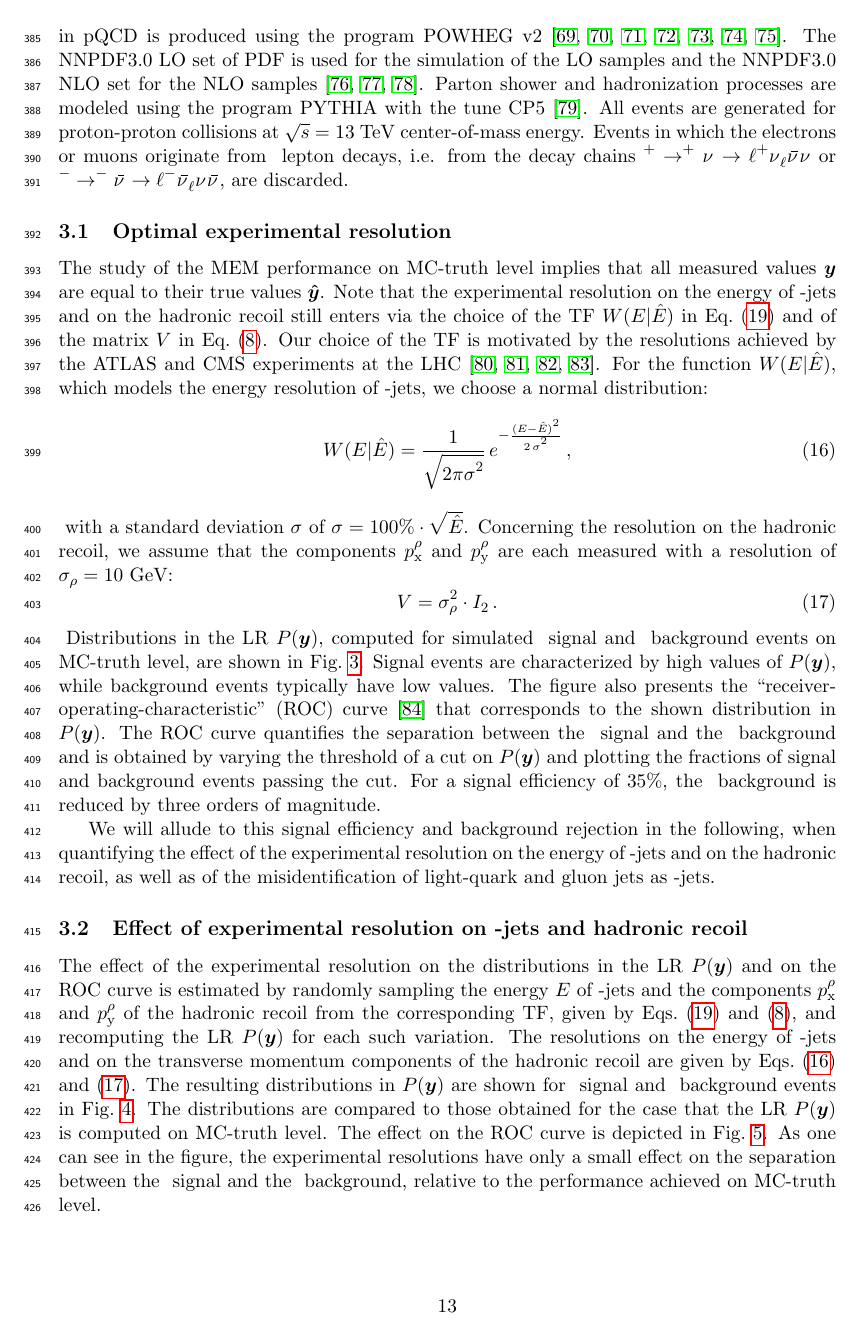
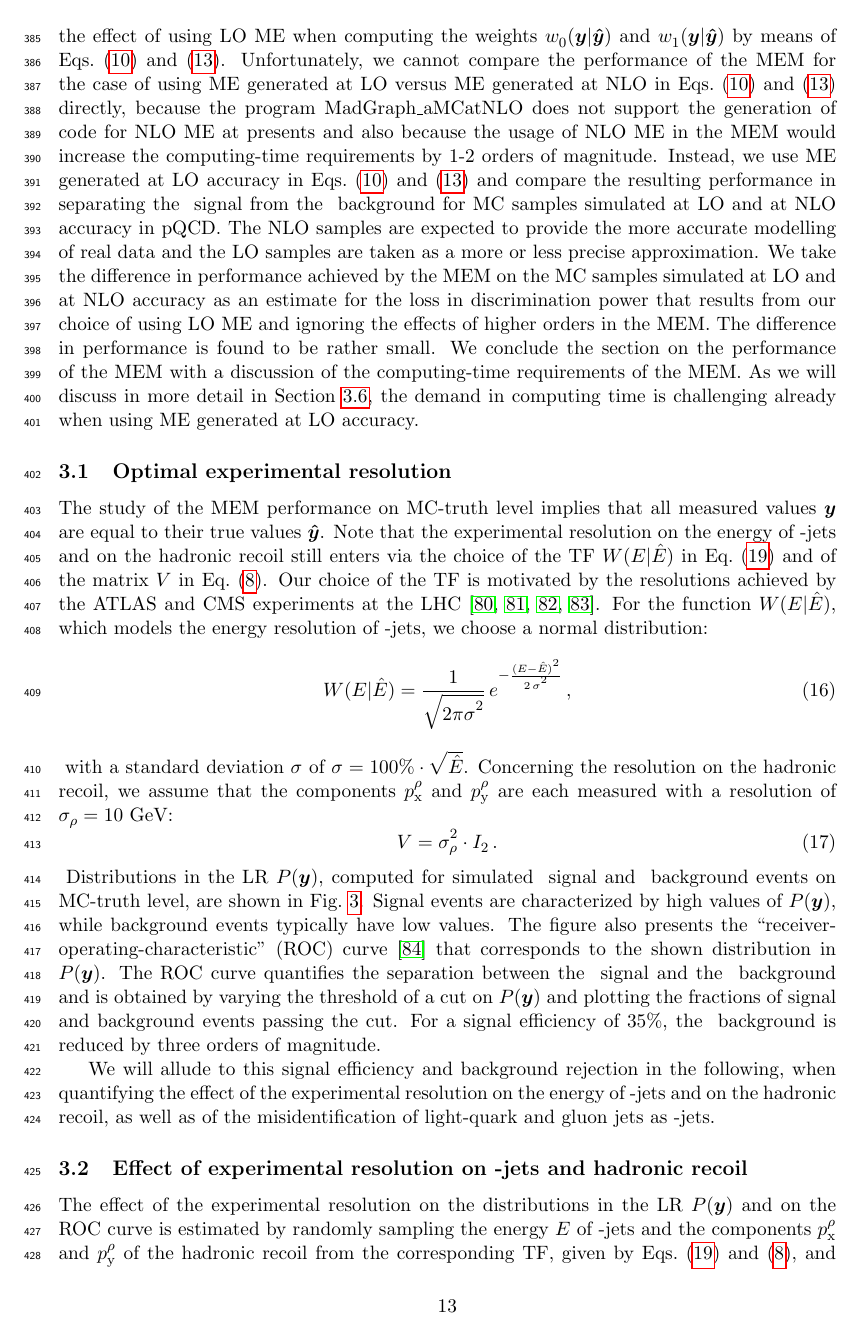
Before and after one commit to veelken/bbwwMEM_paper, a LaTeX paper (bbwwMEM.tex, which reads performance.tex): page 13 of 32. Compiled offline with pdfLaTeX.

Commit message:
- made the description of how we estimate the effect of using LO ME in the MEM more clear in the text - added comment on computing-time requirement for LO vs NLO ME

```diff
--- a/performance.tex
+++ b/performance.tex
@@ -33,3 +27,18 @@ $\PW^{-} \to \Pgt^{-}\APnu_{\Pgt} \to \Plepton^{-}\APnu_{\Plepton}\Pnu_{\Pgt}\AP
+Next, we estimate the effect of using LO ME when computing the weights $w_{0}(\vecy|\vecyhat)$ and $w_{1}(\vecy|\vecyhat)$
+by means of Eqs.~(\ref{eq:mem_signal}) and~(\ref{eq:mem_background}).
+Unfortunately, we cannot compare the performance of the MEM
+for the case of using ME generated at LO versus ME generated at NLO in Eqs.~(\ref{eq:mem_signal}) and~(\ref{eq:mem_background}) directly,
+because the program MadGraph\_aMCatNLO does not support the generation of code for NLO ME at presents
+and also because the usage of NLO ME in the MEM would increase the computing-time requirements by $1$-$2$ orders of magnitude.
+Instead, we use ME generated at LO accuracy in Eqs.~(\ref{eq:mem_signal}) and~(\ref{eq:mem_background})
+and compare the resulting performance in separating the $\dihiggs$ signal from the $\ttbar$ background
+for MC samples simulated at LO and at NLO accuracy in pQCD.
+The NLO samples are expected to provide the more accurate modelling of real data and the LO samples are taken as a more or less precise approximation.
+We take the difference in performance achieved by the MEM on the MC samples simulated at LO and at NLO accuracy
+as an estimate for the loss in discrimination power that results from our choice of using LO ME and ignoring the effects of higher orders in the MEM.
+The difference in performance is found to be rather small.
+We conclude the section on the performance of the MEM with a discussion of the computing-time requirements of the MEM.
+As we will discuss in more detail in Section~\ref{sec:computing_time_requirements}, the demand in computing time is challenging already when using ME generated at LO accuracy.
 
 
 \subsection{Optimal experimental resolution}
```
Also changed, not shown: performance.tex (53 more changed lines).
